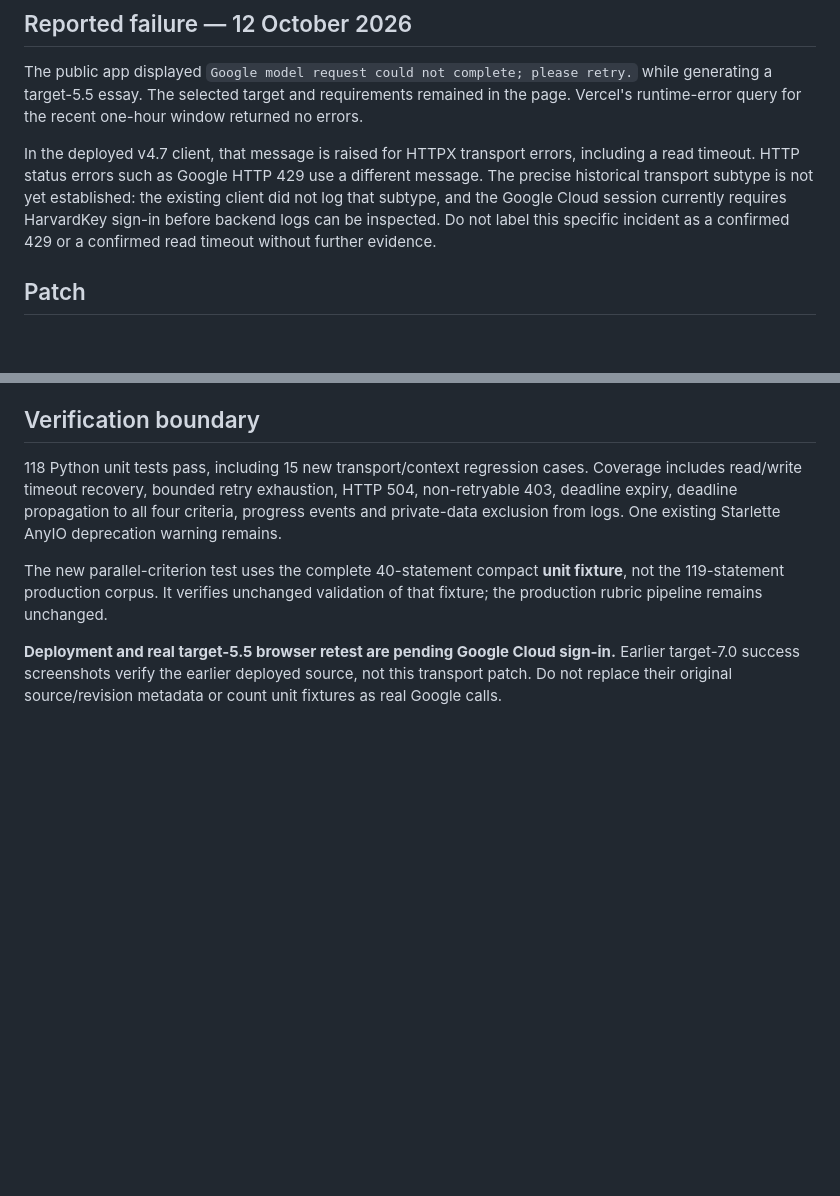
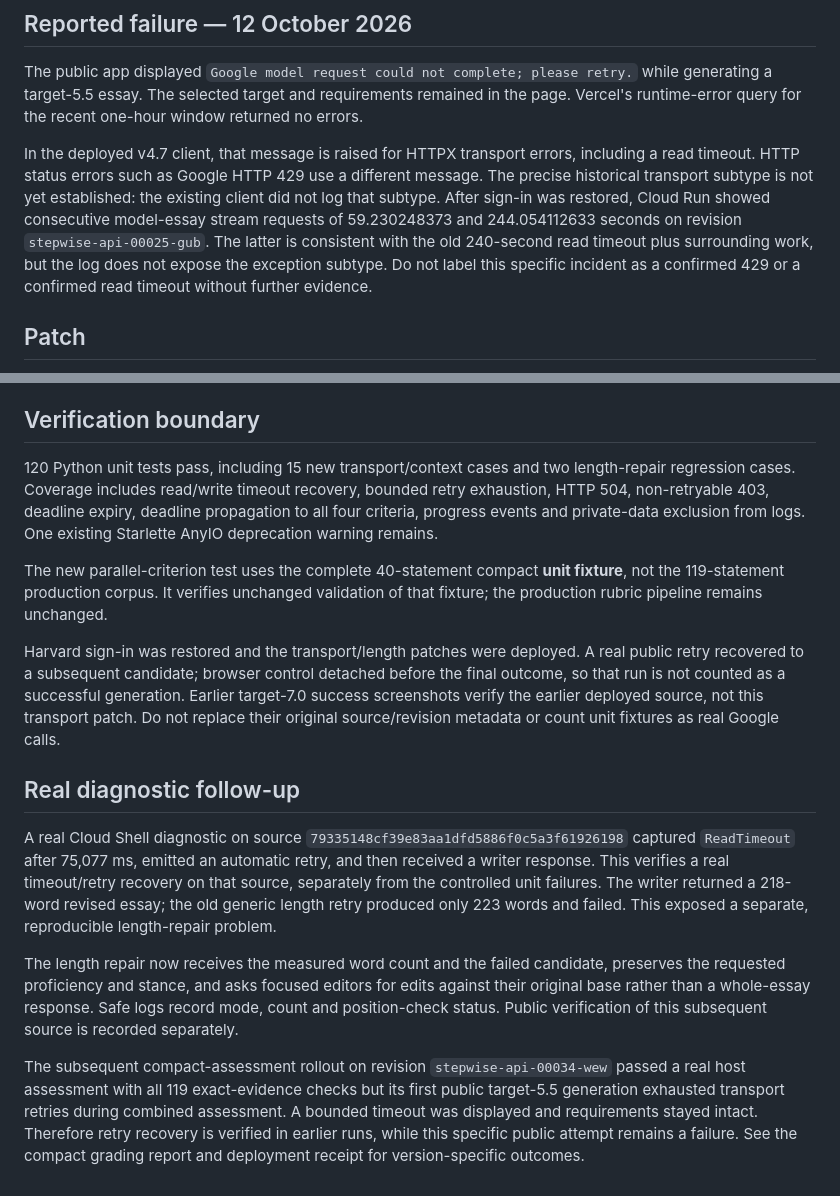
Before and after one commit to dwcqwcqw/stepwise, a Markdown page: docs/model-request-reliability.md, 2 parts joined by grey strips. Rendered like a GitHub page; blank space fills up the shorter version.

```diff
--- a/docs/model-request-reliability.md
+++ b/docs/model-request-reliability.md
@@ -4,7 +4,7 @@
 
 The public app displayed `Google model request could not complete; please retry.` while generating a target-5.5 essay. The selected target and requirements remained in the page. Vercel's runtime-error query for the recent one-hour window returned no errors.
 
-In the deployed v4.7 client, that message is raised for HTTPX transport errors, including a read timeout. HTTP status errors such as Google HTTP 429 use a different message. The precise historical transport subtype is not yet established: the existing client did not log that subtype, and the Google Cloud session currently requires HarvardKey sign-in before backend logs can be inspected. Do not label this specific incident as a confirmed 429 or a confirmed read timeout without further evidence.
+In the deployed v4.7 client, that message is raised for HTTPX transport errors, including a read timeout. HTTP status errors such as Google HTTP 429 use a different message. The precise historical transport subtype is not yet established: the existing client did not log that subtype. After sign-in was restored, Cloud Run showed consecutive model-essay stream requests of 59.230248373 and 244.054112633 seconds on revision `stepwise-api-00025-gub`. The latter is consistent with the old 240-second read timeout plus surrounding work, but the log does not expose the exception subtype. Do not label this specific incident as a confirmed 429 or a confirmed read timeout without further evidence.
 
 ## Patch
 
@@ -20,8 +20,16 @@ This follows Google's guidance to retry transient inference errors with exponent
 
 ## Verification boundary
 
-118 Python unit tests pass, including 15 new transport/context regression cases. Coverage includes read/write timeout recovery, bounded retry exhaustion, HTTP 504, non-retryable 403, deadline expiry, deadline propagation to all four criteria, progress events and private-data exclusion from logs. One existing Starlette AnyIO deprecation warning remains.
+120 Python unit tests pass, including 15 new transport/context cases and two length-repair regression cases. Coverage includes read/write timeout recovery, bounded retry exhaustion, HTTP 504, non-retryable 403, deadline expiry, deadline propagation to all four criteria, progress events and private-data exclusion from logs. One existing Starlette AnyIO deprecation warning remains.
 
 The new parallel-criterion test uses the complete 40-statement compact **unit fixture**, not the 119-statement production corpus. It verifies unchanged validation of that fixture; the production rubric pipeline remains unchanged.
 
-**Deployment and real target-5.5 browser retest are pending Google Cloud sign-in.** Earlier target-7.0 success screenshots verify the earlier deployed source, not this transport patch. Do not replace their original source/revision metadata or count unit fixtures as real Google calls.
+Harvard sign-in was restored and the transport/length patches were deployed. A real public retry recovered to a subsequent candidate; browser control detached before the final outcome, so that run is not counted as a successful generation. Earlier target-7.0 success screenshots verify the earlier deployed source, not this transport patch. Do not replace their original source/revision metadata or count unit fixtures as real Google calls.
+
+## Real diagnostic follow-up
+
+A real Cloud Shell diagnostic on source `79335148cf39e83aa1dfd5886f0c5a3f61926198` captured `ReadTimeout` after 75,077 ms, emitted an automatic retry, and then received a writer response. This verifies a real timeout/retry recovery on that source, separately from the controlled unit failures. The writer returned a 218-word revised essay; the old generic length retry produced only 223 words and failed. This exposed a separate, reproducible length-repair problem.
+
+The length repair now receives the measured word count and the failed candidate, preserves the requested proficiency and stance, and asks focused editors for edits against their original base rather than a whole-essay response. Safe logs record mode, count and position-check status. Public verification of this subsequent source is recorded separately.
+
+The subsequent compact-assessment rollout on revision `stepwise-api-00034-wew` passed a real host assessment with all 119 exact-evidence checks but its first public target-5.5 generation exhausted transport retries during combined assessment. A bounded timeout was displayed and requirements stayed intact. Therefore retry recovery is verified in earlier runs, while this specific public attempt remains a failure. See the compact grading report and deployment receipt for version-specific outcomes.
```
Also changed, not shown: README.md (+7 -1 lines), docs/compact-model-grading.md (added, +66 -0 lines), docs/evidence/README.md (+6 -0 lines), docs/evidence/compact-paired-progress.png (added), docs/evidence/model-request-retry.png (added), 6 other files.
